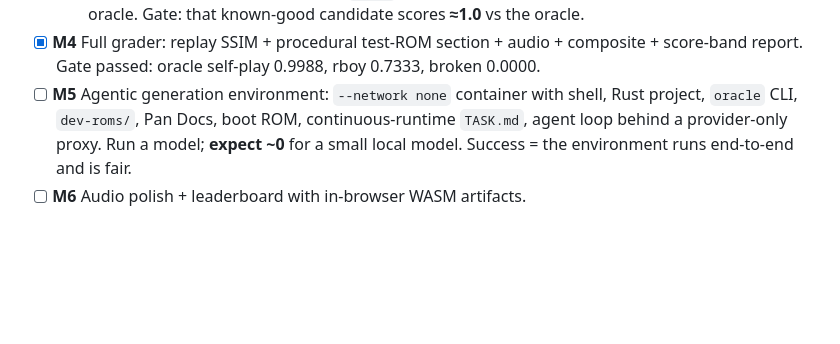
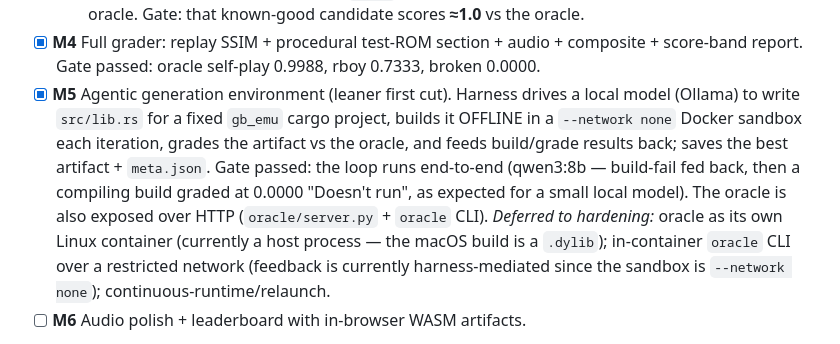
Before and after one commit to islamborghini/gameboy-eval, a Markdown page: EMU-EVAL-DESIGN.md, the part around the change. Rendered like a GitHub page; blank space fills up the shorter version.

```diff
--- a/EMU-EVAL-DESIGN.md
+++ b/EMU-EVAL-DESIGN.md
@@ -134,10 +134,16 @@ couple of minutes), targeting milestones ("clears level 1"), never full playthro
     with the oracle. Gate: that known-good candidate scores **≈1.0** vs the oracle.
 - [x] **M4** Full grader: replay SSIM + procedural test-ROM section + audio + composite +
   score-band report. Gate passed: oracle self-play 0.9988, rboy 0.7333, broken 0.0000.
-- [ ] **M5** Agentic generation environment: `--network none` container with shell, Rust
-  project, `oracle` CLI, `dev-roms/`, Pan Docs, boot ROM, continuous-runtime `TASK.md`,
-  agent loop behind a provider-only proxy. Run a model; **expect ~0** for a small local
-  model. Success = the environment runs end-to-end and is fair.
+- [x] **M5** Agentic generation environment (leaner first cut). Harness drives a local
+  model (Ollama) to write `src/lib.rs` for a fixed `gb_emu` cargo project, builds it OFFLINE
+  in a `--network none` Docker sandbox each iteration, grades the artifact vs the oracle, and
+  feeds build/grade results back; saves the best artifact + `meta.json`. Gate passed: the
+  loop runs end-to-end (qwen3:8b — build-fail fed back, then a compiling build graded at
+  0.0000 "Doesn't run", as expected for a small local model). The oracle is also exposed over
+  HTTP (`oracle/server.py` + `oracle` CLI).
+  *Deferred to hardening:* oracle as its own Linux container (currently a host process — the
+  macOS build is a `.dylib`); in-container `oracle` CLI over a restricted network (feedback is
+  currently harness-mediated since the sandbox is `--network none`); continuous-runtime/relaunch.
 - [ ] **M6** Audio polish + leaderboard with in-browser WASM artifacts.
 
 **Spine:** validate the grading harness against a **known-good emulator (M2–M4) before**
```
Also changed, not shown: README.md (+1 -1 lines).
